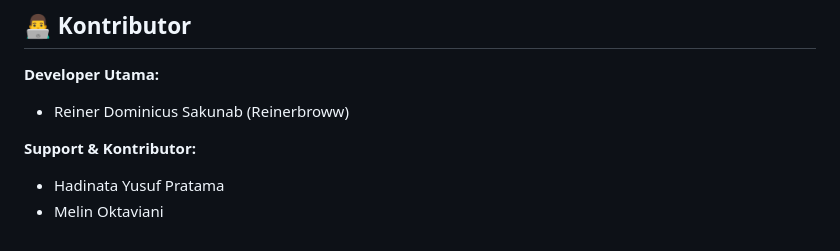
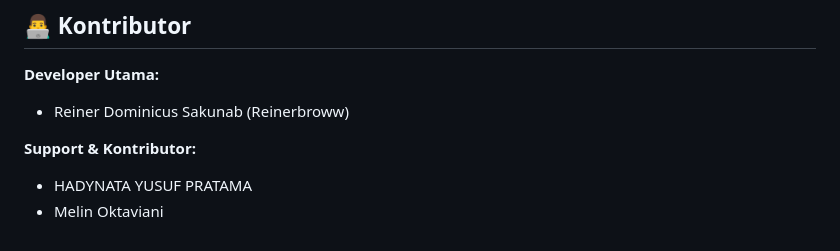
Before and after one commit to Reinerbroww/AURA-Auto-Reminder-Aplication-, a Markdown page: README.md, the part around the change. GitHub-like rendering.

```diff
--- a/README.md
+++ b/README.md
@@ -225,5 +225,5 @@ Kalau error terkait Gradle/SDK, pastikan:
 
 **Support & Kontributor:**
 
-* Hadinata Yusuf Pratama
+* HADYNATA YUSUF PRATAMA
 * Melin Oktaviani
```
